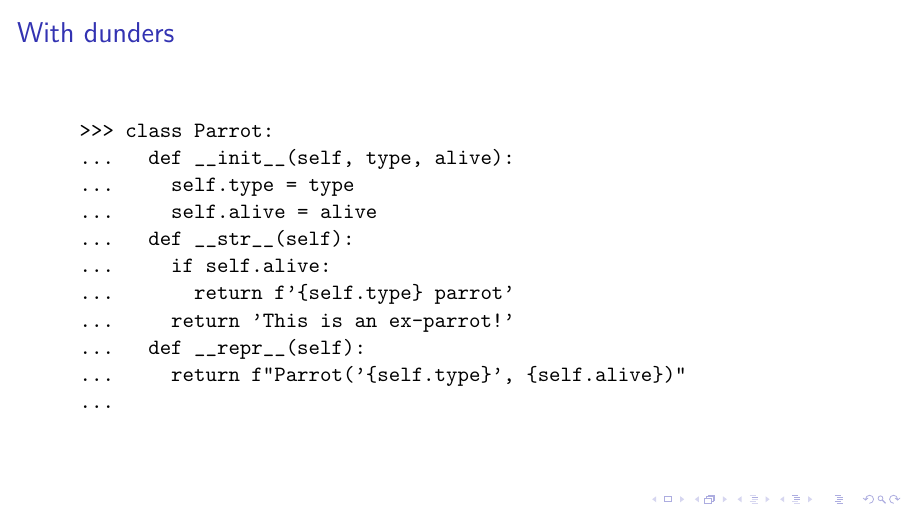
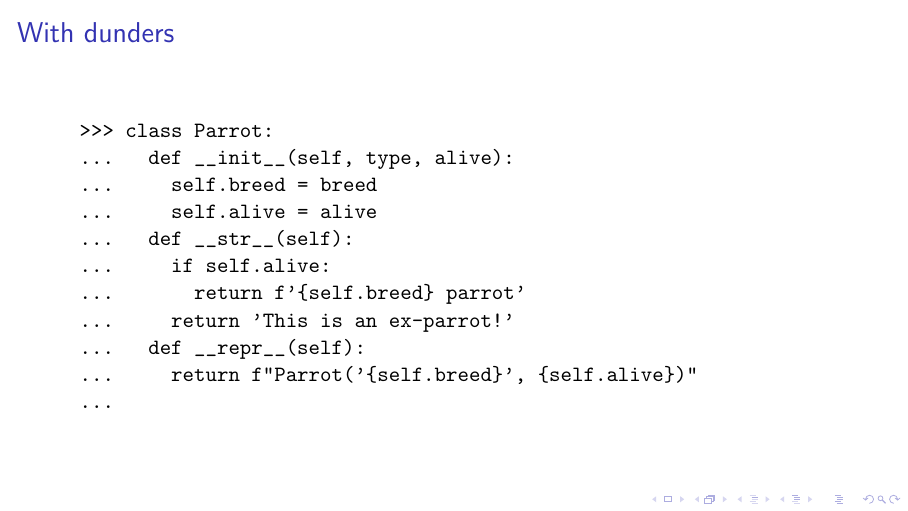
Before and after one commit to tclark/dunder-guided-tour, LaTeX slides (.tex/slides.tex): page 13 of 49. Compiled offline with pdfLaTeX.

Commit message:
tweaked slides

```diff
--- a/.tex/slides.tex
+++ b/.tex/slides.tex
@@ -172,8 +172,8 @@
 
   \begin{Verbatim}[commandchars=\\\{\}]
   >>> class Parrot:
-  ...   def __init__(self, type, alive):
-  ...     self.type = type
+  ...   def __init__(self, breed, alive):
+  ...     self.breed = breed
   ...     self.alive = alive
   ...
   >>> p = Parrot("Norwegian Blue", True)
@@ -204,14 +204,14 @@
   \begin{Verbatim}
   >>> class Parrot:
   ...   def __init__(self, type, alive):
-  ...     self.type = type
+  ...     self.breed = breed
   ...     self.alive = alive
   ...   def __str__(self):
   ...     if self.alive:
-  ...       return f'{self.type} parrot'
+  ...       return f'{self.breed} parrot'
   ...     return 'This is an ex-parrot!'
   ...   def __repr__(self):
-  ...     return f"Parrot('{self.type}', {self.alive})"
+  ...     return f"Parrot('{self.breed}', {self.alive})"
   ...
     \end{Verbatim}
  \end{frame}
```
Also changed, not shown: slides.pdf.
